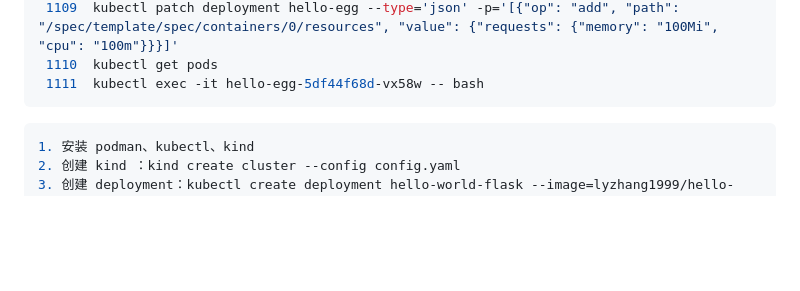
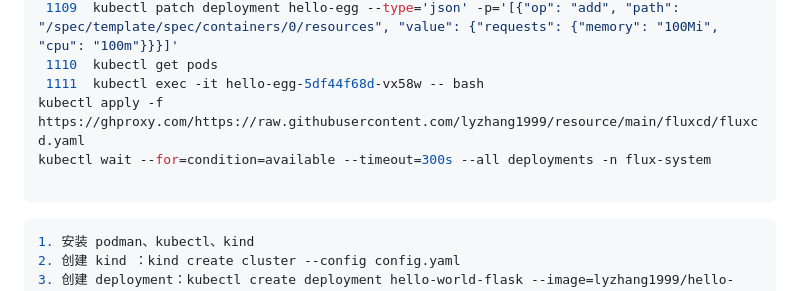
Before and after one commit to half-coconut/egg, a Markdown page: new.md, the part around the change. Drawn GitHub-style; blank space fills up the shorter version.

````diff
--- a/new.md
+++ b/new.md
@@ -24,6 +24,9 @@ https://hub.docker.com/repository/docker/halfcoconut/hello-egg/general
  1109  kubectl patch deployment hello-egg --type='json' -p='[{"op": "add", "path": "/spec/template/spec/containers/0/resources", "value": {"requests": {"memory": "100Mi", "cpu": "100m"}}}]'
  1110  kubectl get pods
  1111  kubectl exec -it hello-egg-5df44f68d-vx58w -- bash
+kubectl apply -f https://ghproxy.com/https://raw.githubusercontent.com/lyzhang1999/resource/main/fluxcd/fluxcd.yaml
+kubectl wait --for=condition=available --timeout=300s --all deployments -n flux-system
+
 ```
 
 ```shell
````
